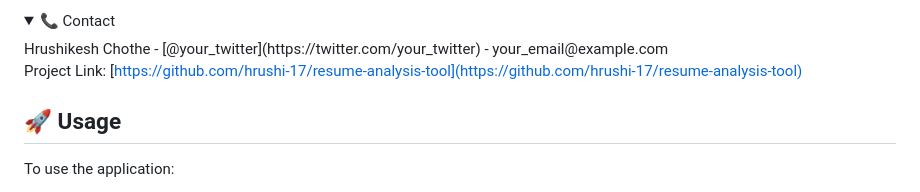
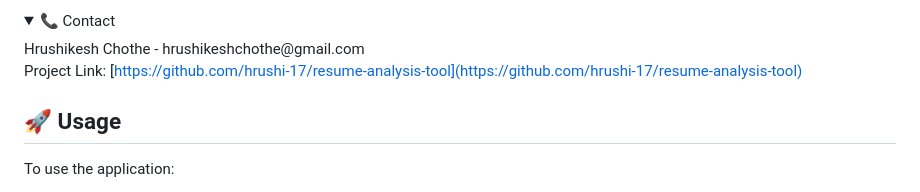
Before and after one commit to hrushi-17/resume-analysis-tool, a Markdown page: README.md, the part around the change. Drawn GitHub-style; folded sections open.

```diff
--- a/README.md
+++ b/README.md
@@ -211,7 +211,7 @@ Contributions are what make the open-source community such an amazing place to l
 
 <details>
 <summary>📞 Contact</summary>
-Hrushikesh Chothe - [@your_twitter](https://twitter.com/your_twitter) - your_email@example.com
+Hrushikesh Chothe - hrushikeshchothe@gmail.com
 
 Project Link: [https://github.com/hrushi-17/resume-analysis-tool](https://github.com/hrushi-17/resume-analysis-tool)
 </details>
```
